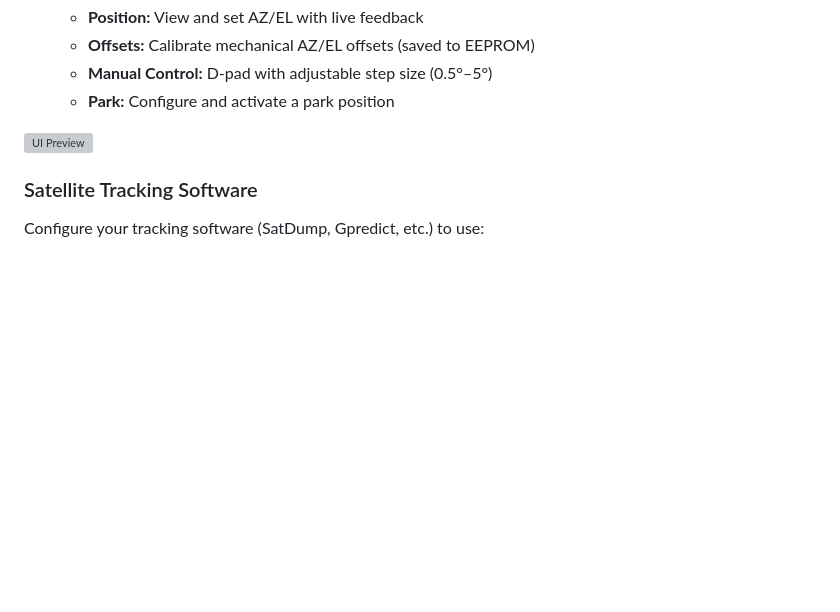
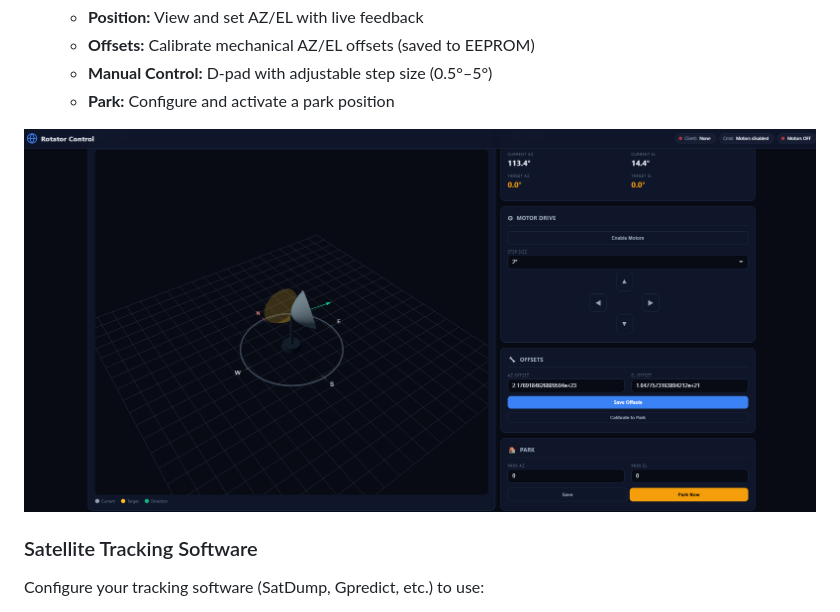
Before and after one commit to berryerlouis/parabole-3d, a Markdown page: README.md, the part around the change. GitHub-like rendering; blank space fills up the shorter version; grey boxes are pictures that could not be loaded.

Commit message:
docs: 📚 Update Readme

```diff
--- a/README.md
+++ b/README.md
@@ -215,7 +215,7 @@ Open `http://<device-ip>/` in a web browser. You'll see:
   - **Manual Control:** D-pad with adjustable step size (0.5°–5°)
   - **Park:** Configure and activate a park position
 
-![UI Preview](ihm.png)
+![UI Preview](./rotclt/ihm.png)
 
 ### Satellite Tracking Software
 
```
